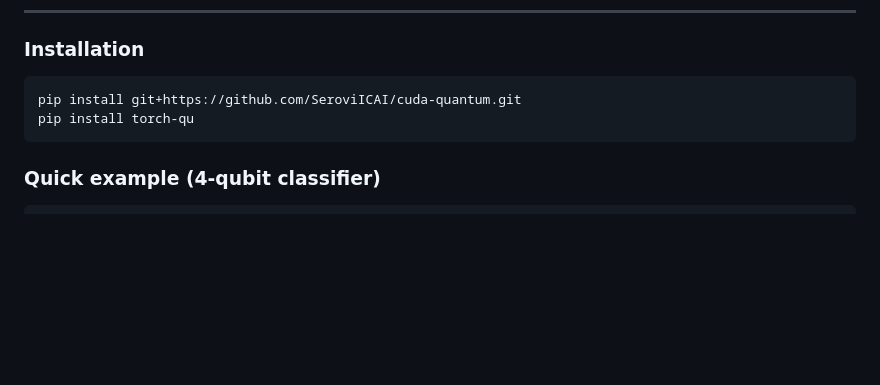
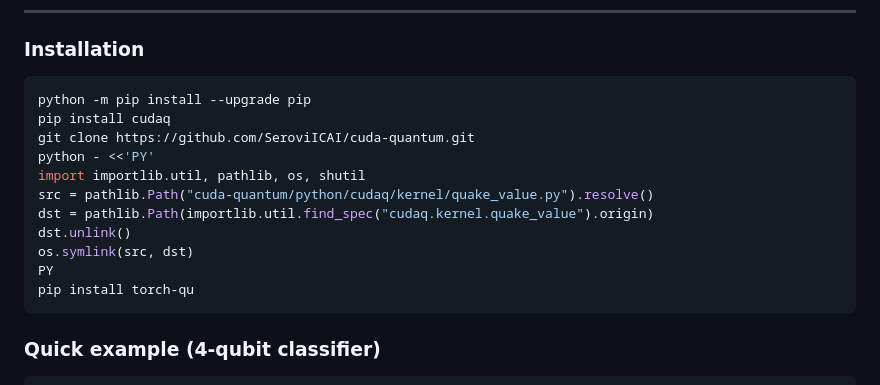
Before and after one commit to SeroviICAI/torch-quantum, a Markdown page: README.md, the part around the change. Drawn GitHub-style; blank space fills up the shorter version.

Commit message:
Update README.md
Updated Installation instructions

````diff
--- a/README.md
+++ b/README.md
@@ -31,7 +31,16 @@ Current quantum SDKs expose powerful primitives but leave many “deep-learning
 ### Installation
 
 ```bash
-pip install git+https://github.com/SeroviICAI/cuda-quantum.git
+python -m pip install --upgrade pip
+pip install cudaq
+git clone https://github.com/SeroviICAI/cuda-quantum.git
+python - <<'PY'
+import importlib.util, pathlib, os, shutil
+src = pathlib.Path("cuda-quantum/python/cudaq/kernel/quake_value.py").resolve()
+dst = pathlib.Path(importlib.util.find_spec("cudaq.kernel.quake_value").origin)
+dst.unlink()
+os.symlink(src, dst)
+PY
 pip install torch-qu
 ```
 
````
